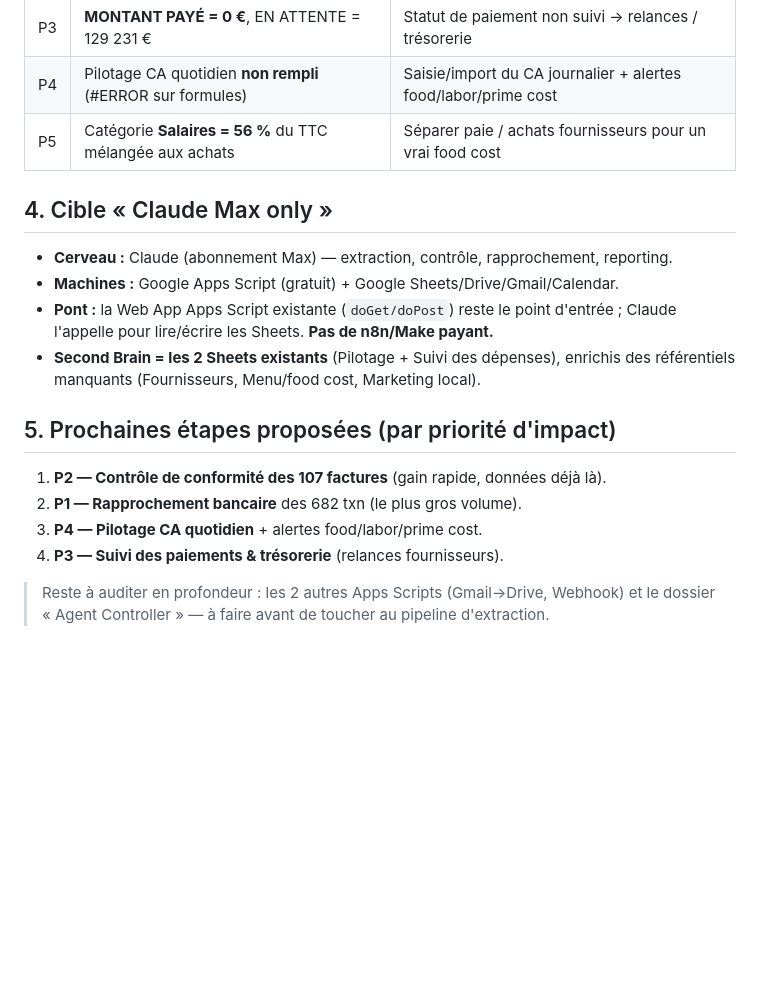
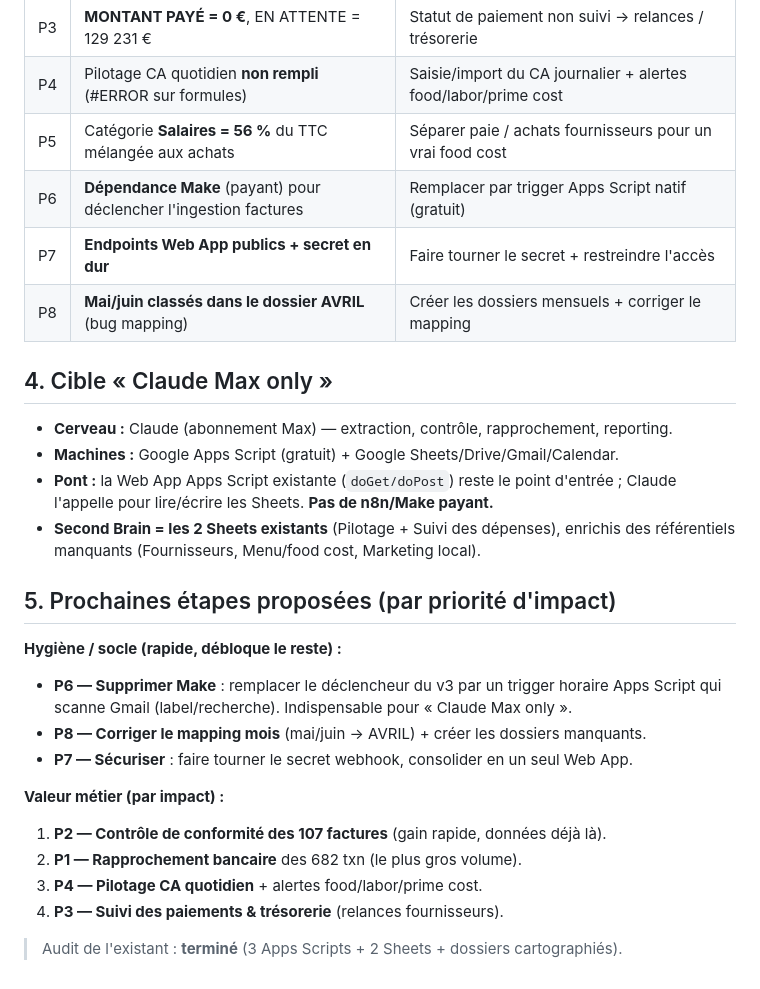
Before and after one commit to aotmane/gmx-agent-ahmed, a Markdown page: otmane-os/AUDIT.md, the part around one of its changes. GitHub-like rendering; blank space fills up the shorter version.

```diff
--- a/otmane-os/AUDIT.md
+++ b/otmane-os/AUDIT.md
@@ -56,6 +78,9 @@ conformité (conforme / à vérifier), ventilation par catégorie, **rapprocheme
 | P3 | **MONTANT PAYÉ = 0 €**, EN ATTENTE = 129 231 € | Statut de paiement non suivi → relances / trésorerie |
 | P4 | Pilotage CA quotidien **non rempli** (#ERROR sur formules) | Saisie/import du CA journalier + alertes food/labor/prime cost |
 | P5 | Catégorie **Salaires = 56 %** du TTC mélangée aux achats | Séparer paie / achats fournisseurs pour un vrai food cost |
+| P6 | **Dépendance Make** (payant) pour déclencher l'ingestion factures | Remplacer par trigger Apps Script natif (gratuit) |
+| P7 | **Endpoints Web App publics + secret en dur** | Faire tourner le secret + restreindre l'accès |
+| P8 | **Mai/juin classés dans le dossier AVRIL** (bug mapping) | Créer les dossiers mensuels + corriger le mapping |
 
 ## 4. Cible « Claude Max only »
 
@@ -67,10 +92,16 @@ conformité (conforme / à vérifier), ventilation par catégorie, **rapprocheme
   référentiels manquants (Fournisseurs, Menu/food cost, Marketing local).
 
 ## 5. Prochaines étapes proposées (par priorité d'impact)
+**Hygiène / socle (rapide, débloque le reste) :**
+- **P6 — Supprimer Make** : remplacer le déclencheur du v3 par un trigger horaire Apps Script qui
+  scanne Gmail (label/recherche). Indispensable pour « Claude Max only ».
+- **P8 — Corriger le mapping mois** (mai/juin → AVRIL) + créer les dossiers manquants.
+- **P7 — Sécuriser** : faire tourner le secret webhook, consolider en un seul Web App.
+
+**Valeur métier (par impact) :**
 1. **P2 — Contrôle de conformité des 107 factures** (gain rapide, données déjà là).
 2. **P1 — Rapprochement bancaire** des 682 txn (le plus gros volume).
 3. **P4 — Pilotage CA quotidien** + alertes food/labor/prime cost.
 4. **P3 — Suivi des paiements & trésorerie** (relances fournisseurs).
 
-> Reste à auditer en profondeur : les 2 autres Apps Scripts (Gmail→Drive, Webhook) et le
-> dossier « Agent Controller » — à faire avant de toucher au pipeline d'extraction.
+> Audit de l'existant : **terminé** (3 Apps Scripts + 2 Sheets + dossiers cartographiés).
```
Also changed, not shown: other parts of otmane-os/AUDIT.md (+22 -0 lines).
